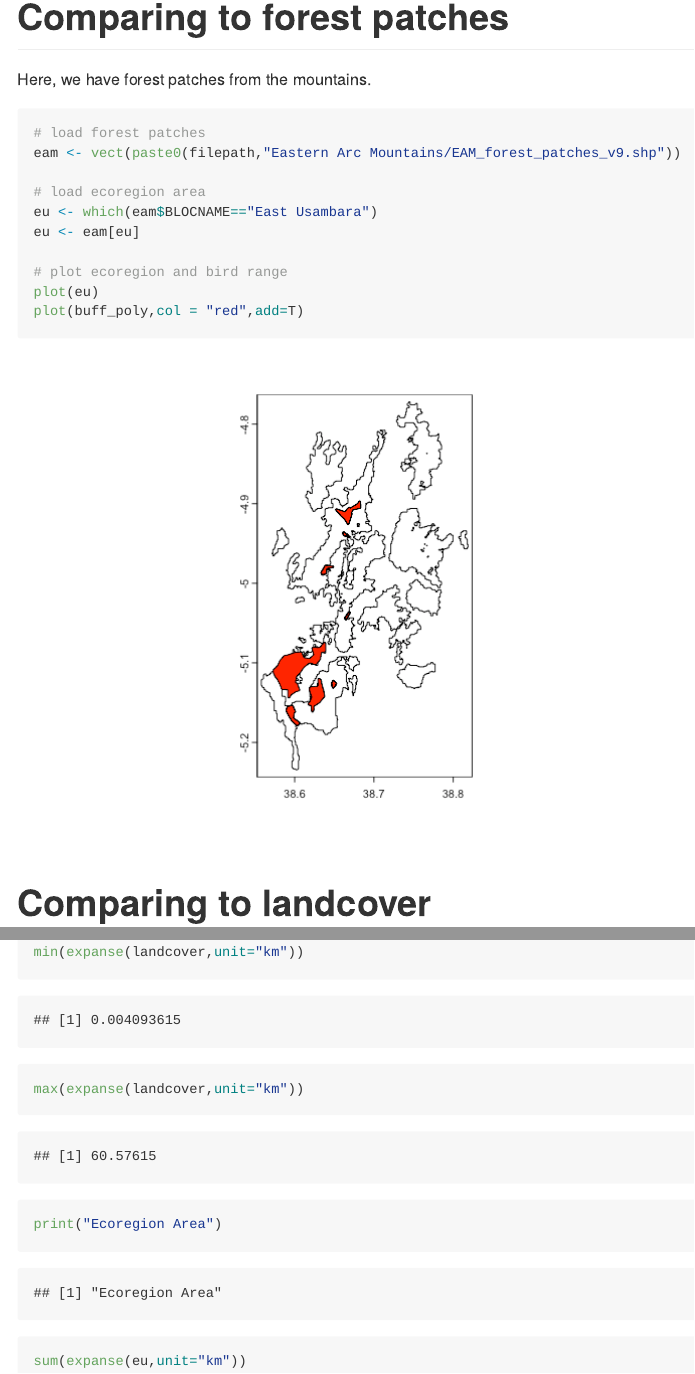
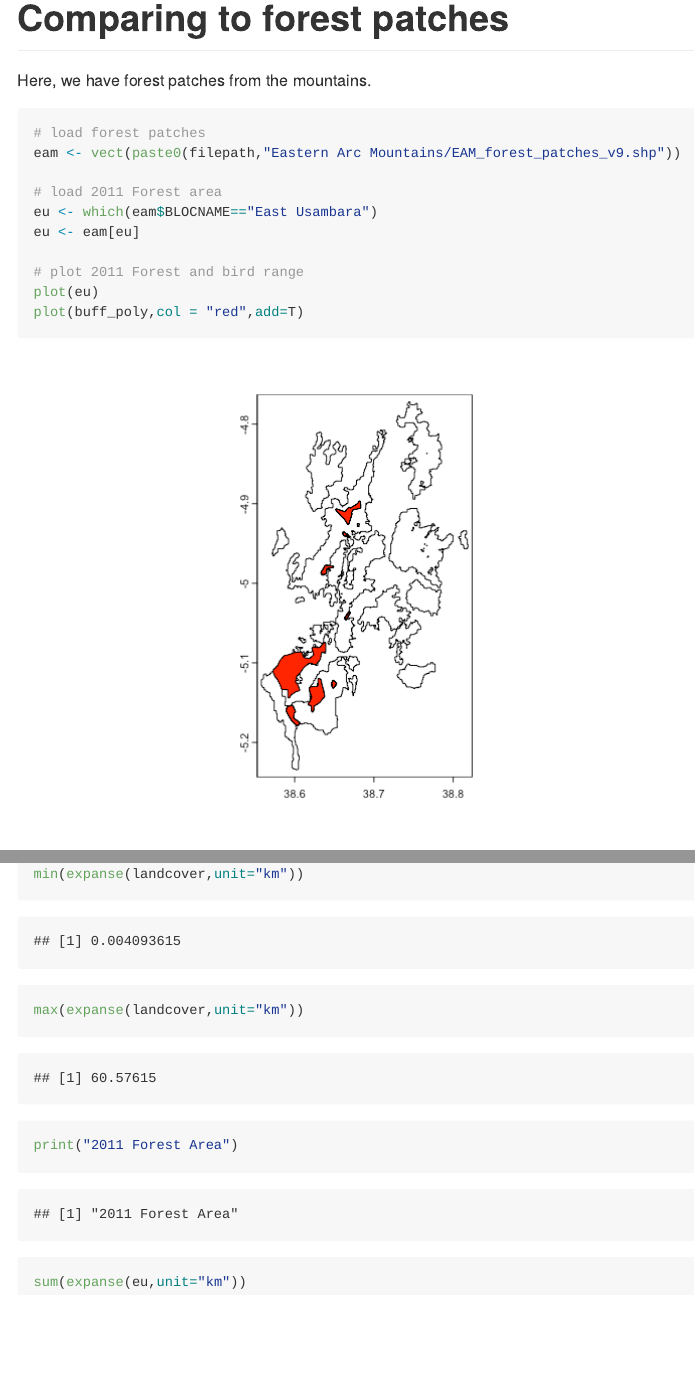
Before and after one commit to jacobccooper/artisornis_distribution, an R Markdown document (Appendix1.Rmd): the page in a window 1100 px wide, from 5760 px down before the commit and from 6540 px down after it, so that both start at the same text, and a second part further down, joined at a grey line. The pictures show the output file Appendix1.md that the author committed with the source, drawn offline in the style of GitHub; long lines of code are wrapped.

Commit message:
Fixed language

````diff
--- a/Appendix1.Rmd
+++ b/Appendix1.Rmd
@@ -927,11 +927,11 @@ Here, we have forest patches from the mountains.
 # load forest patches
 eam <- vect(paste0(filepath,"Eastern Arc Mountains/EAM_forest_patches_v9.shp"))
 
-# load ecoregion area
+# load 2011 Forest area
 eu <- which(eam$BLOCNAME=="East Usambara")
 eu <- eam[eu]
 
-# plot ecoregion and bird range
+# plot 2011 Forest and bird range
 plot(eu)
 plot(buff_poly,col = "red",add=T)
 ```
@@ -1034,7 +1034,7 @@ print("Landcover Area")
 sum(expanse(landcover,unit="km"))
 min(expanse(landcover,unit="km"))
 max(expanse(landcover,unit="km"))
-print("Ecoregion Area")
+print("2011 Forest Area")
 sum(expanse(eu,unit="km"))
 min(expanse(eu,unit="km"))
 max(expanse(eu,unit="km"))
````
Also changed, not shown: Appendix1.md, Appendix1_files/figure-gfm/unnamed-chunk-59-1.png (added), Appendix1_files/figure-gfm/unnamed-chunk-60-1.png (added), Appendix1_files/figure-gfm/unnamed-chunk-65-1.png, Appendix1_files/figure-gfm/unnamed-chunk-67-1.png, Appendix1_files/figure-gfm/unnamed-chunk-68-1.png (added), Appendix1_files/figure-gfm/unnamed-chunk-71-1.png, Appendix1_files/figure-gfm/unnamed-chunk-72-1.png (added), Appendix1_files/figure-gfm/unnamed-chunk-73-1.png, Appendix1_files/figure-gfm/unnamed-chunk-75-1.png, Appendix1_files/figure-gfm/unnamed-chunk-76-1.png, Appendix1_files/figure-gfm/unnamed-chunk-77-1.png (added), Appendix1_files/figure-gfm/unnamed-chunk-78-1.png, Appendix1_files/figure-gfm/unnamed-chunk-80-1.png (added), 1 more files.
